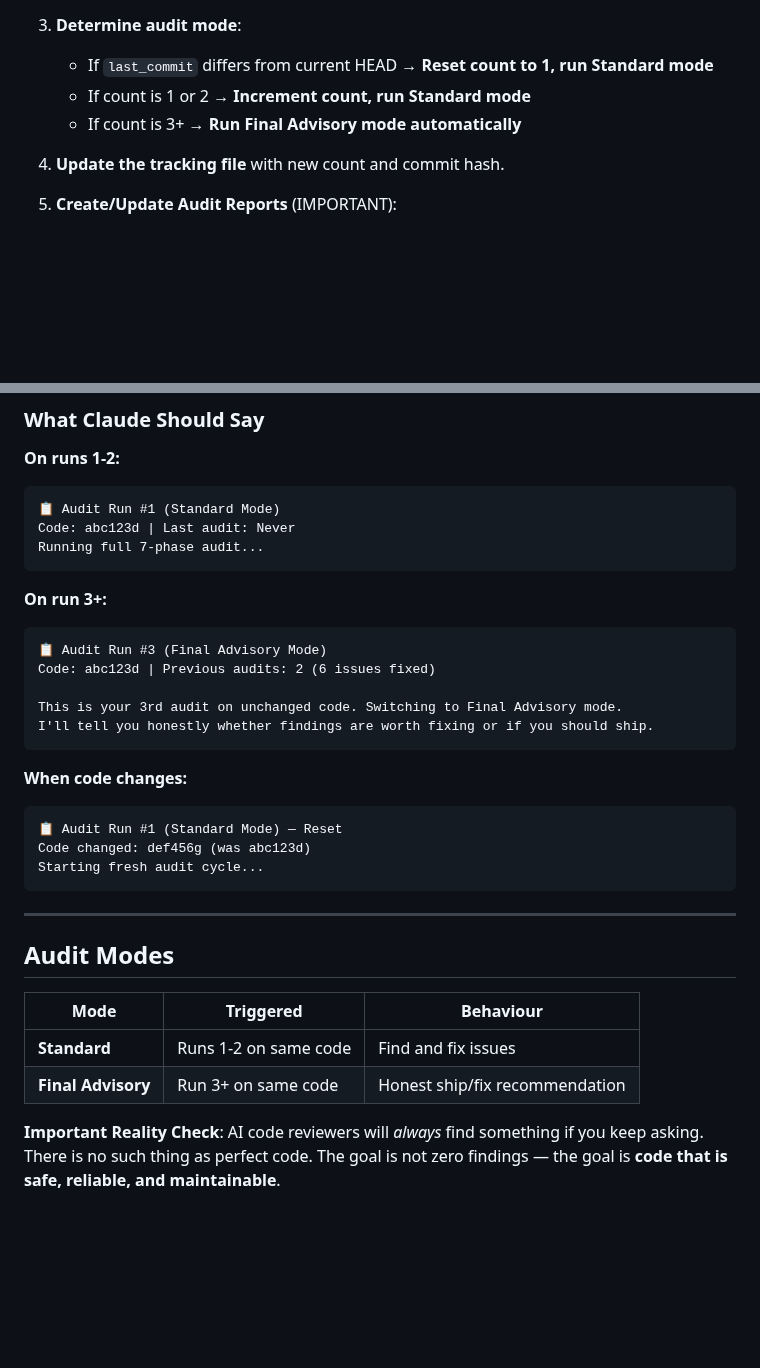
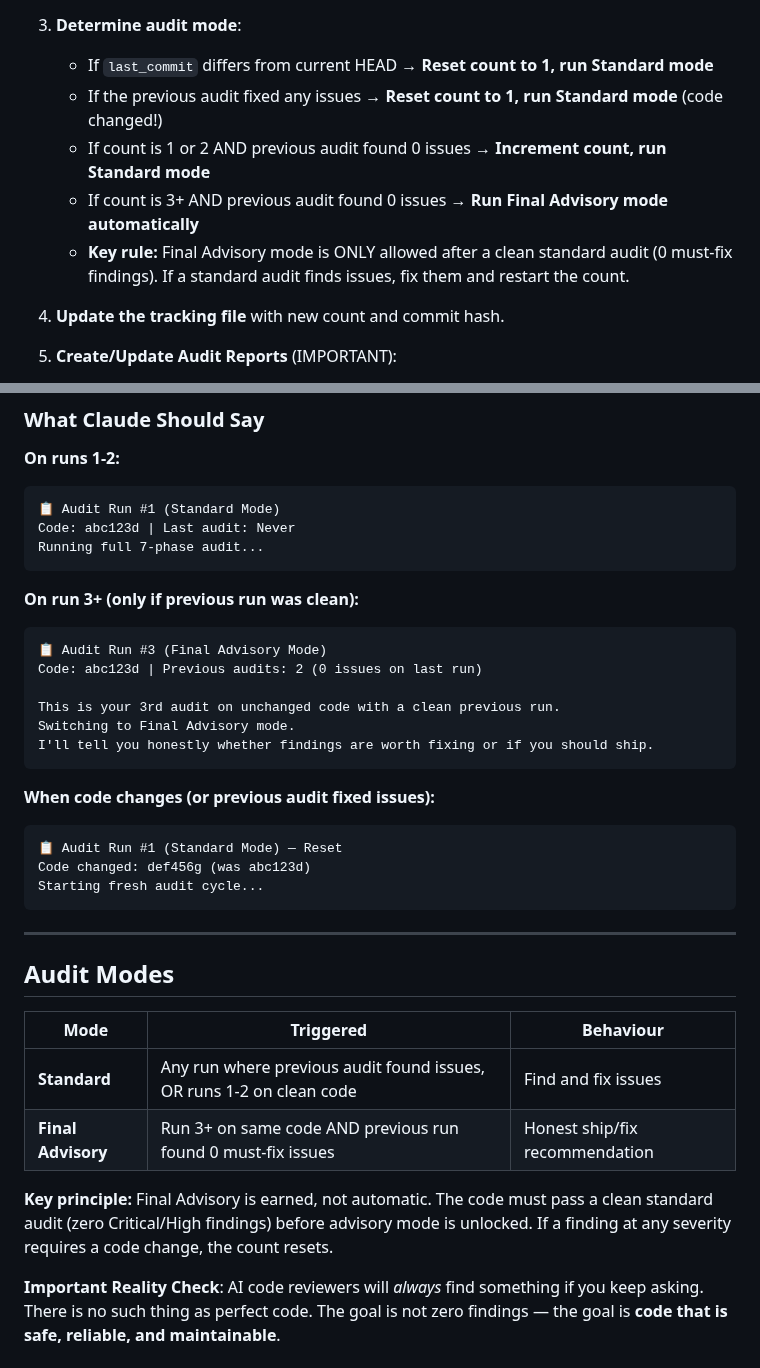
Before and after one commit to nerrad567/gray-logic-stack, a Markdown page: .claude/commands/code-audit.md, 2 parts joined by grey strips. Drawn GitHub-style; blank space fills up the shorter version.

Commit message:
fix(audit): Final Advisory requires clean previous run
Updated /code-audit command logic:
- Final Advisory mode only unlocks after a clean standard audit (0 issues)
- If any audit finds issues and fixes them, count resets to 1
- Prevents premature 'SHIP IT' when code is still producing findings

````diff
--- a/.claude/commands/code-audit.md
+++ b/.claude/commands/code-audit.md
@@ -29,8 +29,10 @@ A comprehensive, iterative audit to ensure Gray Logic Core is production-quality
 
 3. **Determine audit mode**:
    - If `last_commit` differs from current HEAD → **Reset count to 1, run Standard mode**
-   - If count is 1 or 2 → **Increment count, run Standard mode**
-   - If count is 3+ → **Run Final Advisory mode automatically**
+   - If the previous audit fixed any issues → **Reset count to 1, run Standard mode** (code changed!)
+   - If count is 1 or 2 AND previous audit found 0 issues → **Increment count, run Standard mode**
+   - If count is 3+ AND previous audit found 0 issues → **Run Final Advisory mode automatically**
+   - **Key rule:** Final Advisory mode is ONLY allowed after a clean standard audit (0 must-fix findings). If a standard audit finds issues, fix them and restart the count.
 
 4. **Update the tracking file** with new count and commit hash.
 
@@ -75,16 +77,17 @@ Code: abc123d | Last audit: Never
 Running full 7-phase audit...
 ```
 
-**On run 3+:**
+**On run 3+ (only if previous run was clean):**
 ```
 📋 Audit Run #3 (Final Advisory Mode)
-Code: abc123d | Previous audits: 2 (6 issues fixed)
+Code: abc123d | Previous audits: 2 (0 issues on last run)
 
-This is your 3rd audit on unchanged code. Switching to Final Advisory mode.
+This is your 3rd audit on unchanged code with a clean previous run.
+Switching to Final Advisory mode.
 I'll tell you honestly whether findings are worth fixing or if you should ship.
 ```
 
-**When code changes:**
+**When code changes (or previous audit fixed issues):**
 ```
 📋 Audit Run #1 (Standard Mode) — Reset
 Code changed: def456g (was abc123d)
@@ -97,8 +100,10 @@ Starting fresh audit cycle...
 
 | Mode | Triggered | Behaviour |
 |------|-----------|-----------|
-| **Standard** | Runs 1-2 on same code | Find and fix issues |
-| **Final Advisory** | Run 3+ on same code | Honest ship/fix recommendation |
+| **Standard** | Any run where previous audit found issues, OR runs 1-2 on clean code | Find and fix issues |
+| **Final Advisory** | Run 3+ on same code AND previous run found 0 must-fix issues | Honest ship/fix recommendation |
+
+**Key principle:** Final Advisory is earned, not automatic. The code must pass a clean standard audit (zero Critical/High findings) before advisory mode is unlocked. If a finding at any severity requires a code change, the count resets.
 
 **Important Reality Check**: AI code reviewers will *always* find something if you keep asking. There is no such thing as perfect code. The goal is not zero findings — the goal is **code that is safe, reliable, and maintainable**.
 
````
